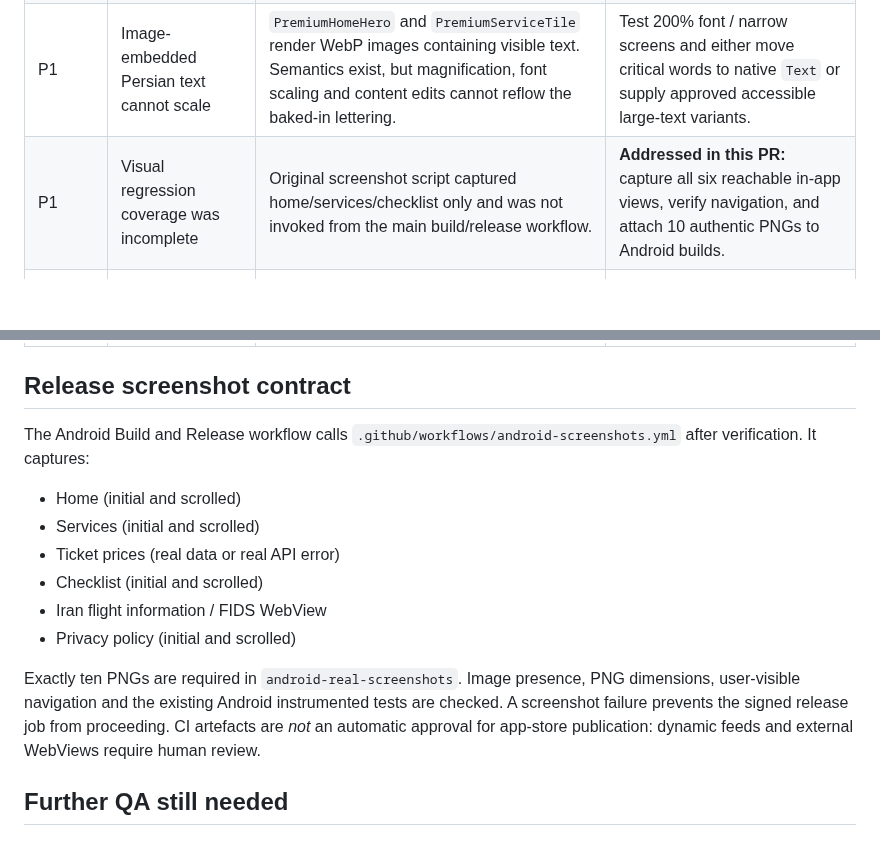
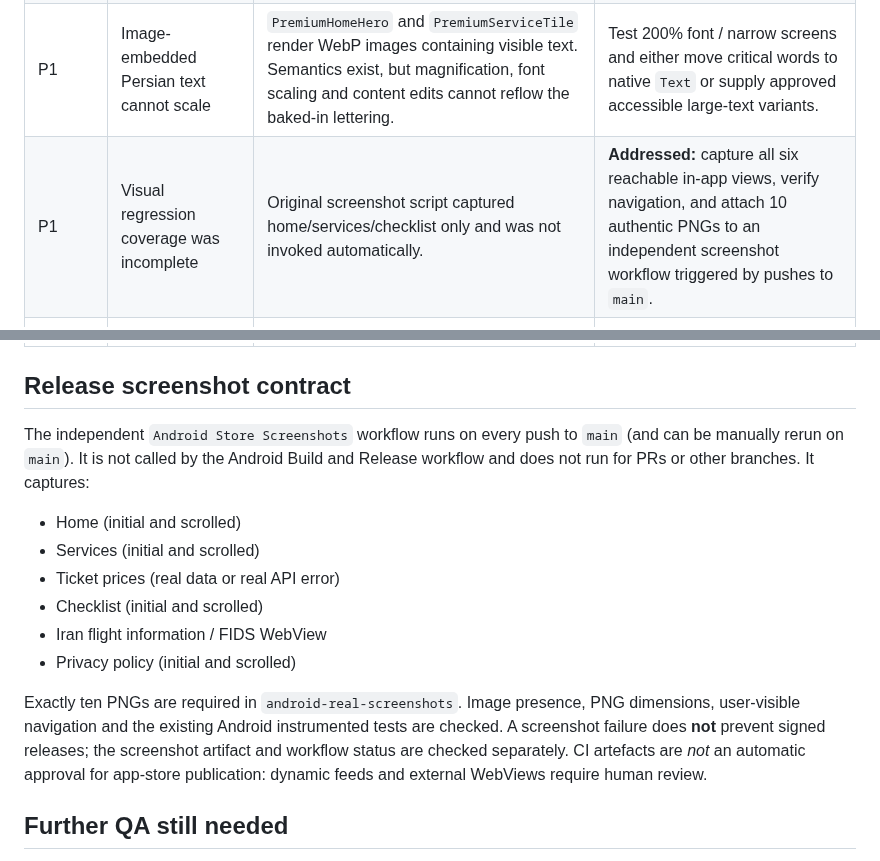
Before and after one commit to abolfazl260/flightiranbot24, a Markdown page: docs/ANDROID_REVIEW_2026-11-03.md, 2 parts joined by grey strips. Drawn GitHub-style; blank space fills up the shorter version.

Commit message:
docs: clarify independent main-only screenshot workflow

```diff
--- a/docs/ANDROID_REVIEW_2026-11-03.md
+++ b/docs/ANDROID_REVIEW_2026-11-03.md
@@ -27,7 +27,7 @@ visual inspection of captured PNGs is made until Actions completes.
 | P1 | Different screen-navigation models | `TicketPricesScreen` has persistent four-item bottom navigation, but `ChecklistActivity`, `PrivacyPolicyScreen`, and `IranFlightsWebScreen` do not. Moving between core destinations requires backing out to home. | Offer consistent native home/back navigation or a shared bottom bar on every first-party screen; verify back stack. |
 | P1 | Significant services are external handoffs | `MainActivity.navigateTo` opens Telegram for visa, useful content and support; it has no in-app state or offline alternative. | Mark each row as an external handoff before launch; native features should have separately tested first-party screens. |
 | P1 | Image-embedded Persian text cannot scale | `PremiumHomeHero` and `PremiumServiceTile` render WebP images containing visible text. Semantics exist, but magnification, font scaling and content edits cannot reflow the baked-in lettering. | Test 200% font / narrow screens and either move critical words to native `Text` or supply approved accessible large-text variants. |
-| P1 | Visual regression coverage was incomplete | Original screenshot script captured home/services/checklist only and was not invoked from the main build/release workflow. | **Addressed in this PR:** capture all six reachable in-app views, verify navigation, and attach 10 authentic PNGs to Android builds. |
+| P1 | Visual regression coverage was incomplete | Original screenshot script captured home/services/checklist only and was not invoked automatically. | **Addressed:** capture all six reachable in-app views, verify navigation, and attach 10 authentic PNGs to an independent screenshot workflow triggered by pushes to `main`. |
 | P1 | Limited connected UI tests | The instrumentation suite currently includes `PersianUiTest` and `PrivacyPolicyUiTest`, but no end-to-end assertions of ticket filter/search, checklist persistence/reset, FIDS error/retry, or bar navigation across Activities. | Add deterministic connected tests for each critical interaction using a mock API, including large-font and small-screen configurations. |
 | P1 | Ticket screenshot is environment-dependent | `TicketPricesViewModel` fetches the live price API; when unavailable, it correctly shows an error instead of sample fares. A screenshot may therefore depict an error state. | Keep error-state images in QA artifacts, but publish store listing screenshots only after confirming real populated prices and verified freshness. |
 | P2 | FIDS screenshot is environment-dependent | The `IranFlightsActivity` WebView loads `fids.airport.ir`; without internet or third-party availability, the real screen shows an error. | Validate actual FIDS content before publishing store artwork; preserve SSL-error cancellation and host restrictions. |
@@ -38,8 +38,9 @@ visual inspection of captured PNGs is made until Actions completes.
 
 ## Release screenshot contract
 
-The Android Build and Release workflow calls `.github/workflows/android-screenshots.yml`
-after verification. It captures:
+The independent `Android Store Screenshots` workflow runs on every push to `main`
+(and can be manually rerun on `main`). It is not called by the Android Build
+and Release workflow and does not run for PRs or other branches. It captures:
 
 - Home (initial and scrolled)
 - Services (initial and scrolled)
@@ -50,9 +51,10 @@ after verification. It captures:
 
 Exactly ten PNGs are required in `android-real-screenshots`. Image presence,
 PNG dimensions, user-visible navigation and the existing Android instrumented
-tests are checked. A screenshot failure prevents the signed release job from
-proceeding. CI artefacts are *not* an automatic approval for app-store
-publication: dynamic feeds and external WebViews require human review.
+tests are checked. A screenshot failure does **not** prevent signed releases;
+the screenshot artifact and workflow status are checked separately. CI artefacts
+are *not* an automatic approval for app-store publication: dynamic feeds and
+external WebViews require human review.
 
 ## Further QA still needed
 
```
